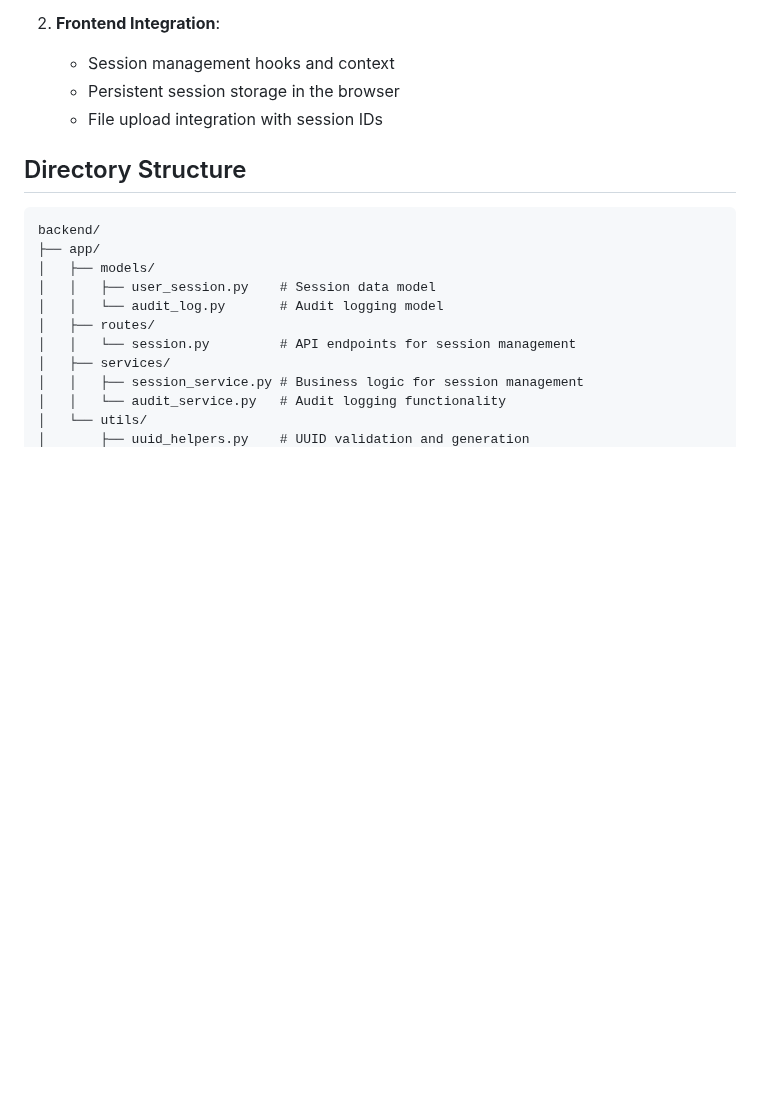
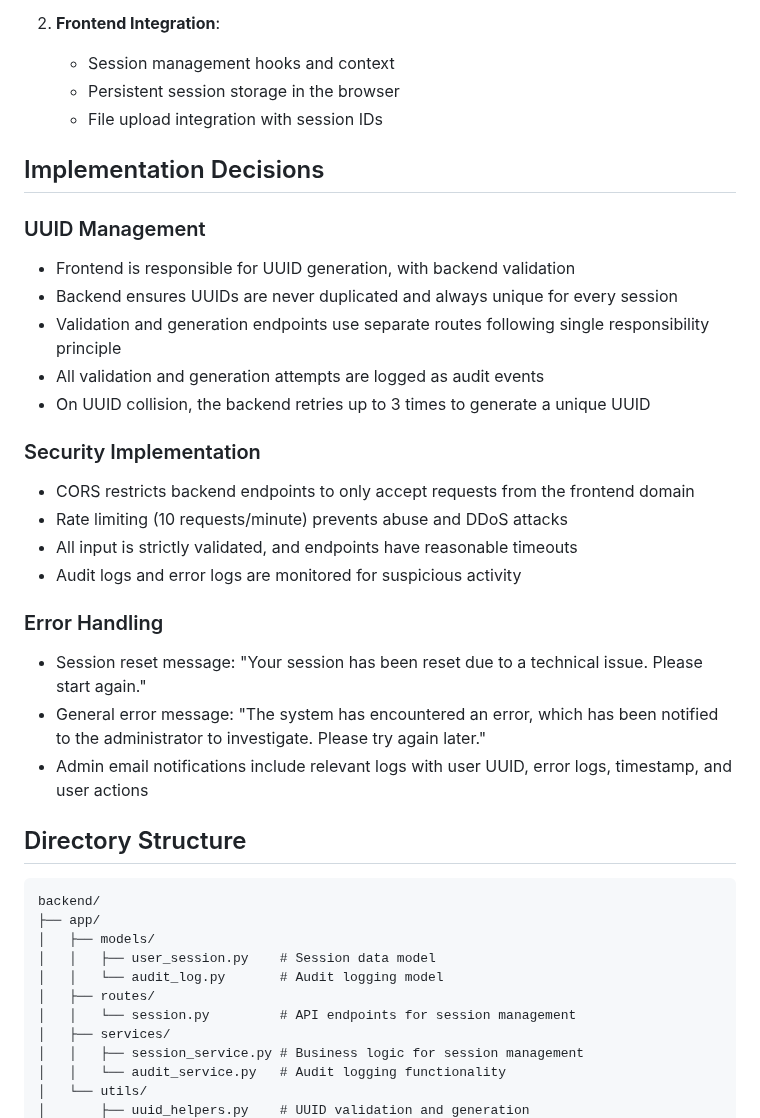
Before and after one commit to safqore/maria-ai-agent, a Markdown page: requirements/session/README.md, the part around one of its changes. Drawn GitHub-style; blank space fills up the shorter version.

```diff
--- a/requirements/session/README.md
+++ b/requirements/session/README.md
@@ -27,6 +48,26 @@ The implementation follows a service-oriented architecture with clean separation
    - Session management hooks and context
    - Persistent session storage in the browser
    - File upload integration with session IDs
+
+## Implementation Decisions
+
+### UUID Management
+- Frontend is responsible for UUID generation, with backend validation
+- Backend ensures UUIDs are never duplicated and always unique for every session
+- Validation and generation endpoints use separate routes following single responsibility principle
+- All validation and generation attempts are logged as audit events
+- On UUID collision, the backend retries up to 3 times to generate a unique UUID
+
+### Security Implementation
+- CORS restricts backend endpoints to only accept requests from the frontend domain
+- Rate limiting (10 requests/minute) prevents abuse and DDoS attacks
+- All input is strictly validated, and endpoints have reasonable timeouts
+- Audit logs and error logs are monitored for suspicious activity
+
+### Error Handling
+- Session reset message: "Your session has been reset due to a technical issue. Please start again."
+- General error message: "The system has encountered an error, which has been notified to the administrator to investigate. Please try again later."
+- Admin email notifications include relevant logs with user UUID, error logs, timestamp, and user actions
 
 ## Directory Structure
 
```
Also changed, not shown: other parts of requirements/session/README.md (+22 -5 lines), requirements/session/index.md (+4 -8 lines), requirements/session/user_session.md (deleted, +0 -138 lines).
